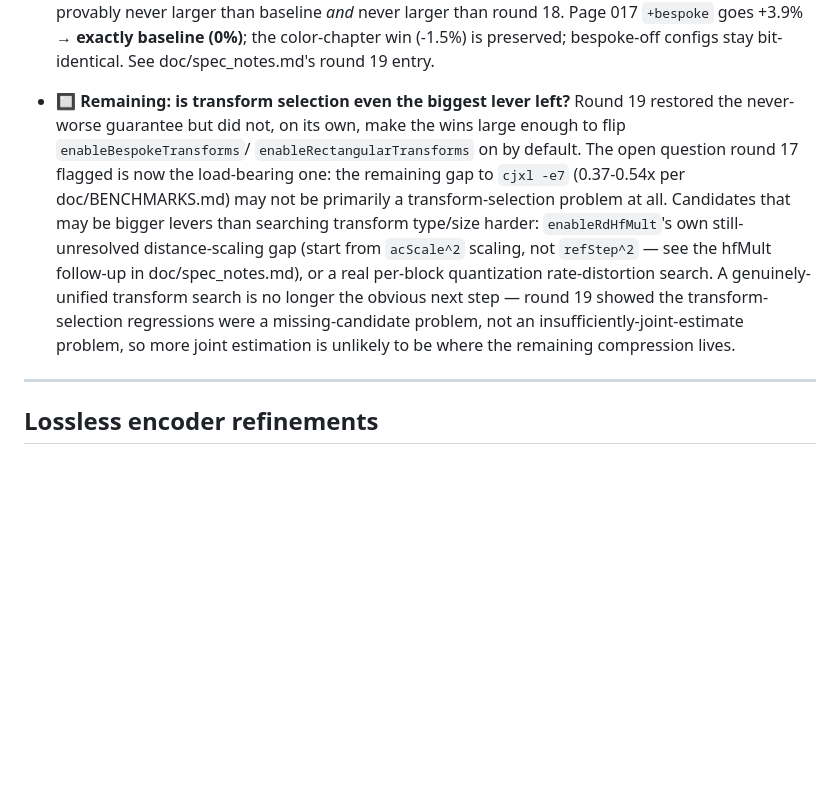
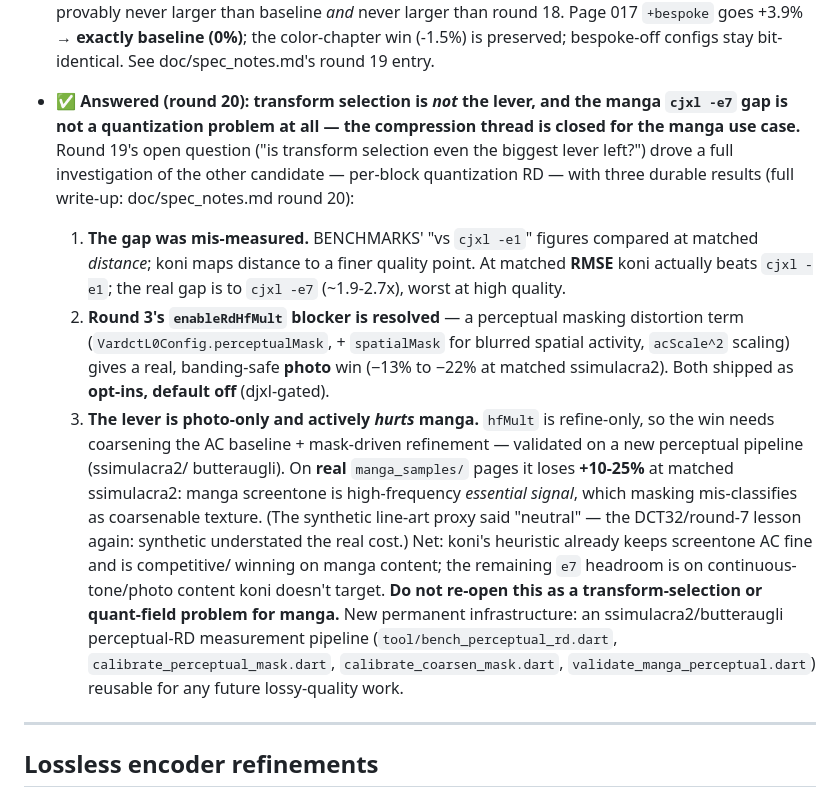
Before and after one commit to zenbaku/koni_jxl, a Markdown page: ROADMAP.md, the part around the change. Drawn GitHub-style; blank space fills up the shorter version.

Commit message:
roadmap: close the lossy compression thread (round 20 conclusion)
Replaces the stale open item "is transform selection even the biggest lever
left?" with round 20's answer: no — and the manga cjxl-e7 gap is not a
quantization problem at all. Records the three durable results (gap
mis-measured vs matched-RMSE; round 3's hfMult blocker resolved via a
perceptual masking term, shipped opt-in; the coarsen-baseline masking lever
is a photo-only win that actively hurts real manga screentone by +10-25% at
matched ssimulacra2) and the new permanent perceptual-RD measurement
pipeline. Directs future work away from re-opening this as a transform-
selection or quant-field problem for manga. Full detail: spec_notes round 20.

Co-Authored-By: Claude Opus 4.8 (1M context) <noreply@anthropic.com>
Claude-Session: https://claude.ai/code/session_01Rskw4Vg74Gx1M6eyioTvLF

```diff
--- a/ROADMAP.md
+++ b/ROADMAP.md
@@ -920,21 +920,37 @@ output for where the gap actually is.
   round 18. Page 017 `+bespoke` goes +3.9% → **exactly baseline (0%)**;
   the color-chapter win (-1.5%) is preserved; bespoke-off configs stay
   bit-identical. See doc/spec_notes.md's round 19 entry.
-- 🔲 **Remaining: is transform selection even the biggest lever left?**
-  Round 19 restored the never-worse guarantee but did not, on its own,
-  make the wins large enough to flip `enableBespokeTransforms`/
-  `enableRectangularTransforms` on by default. The open question round 17
-  flagged is now the load-bearing one: the remaining gap to `cjxl -e7`
-  (0.37-0.54x per doc/BENCHMARKS.md) may not be primarily a
-  transform-selection problem at all. Candidates that may be bigger levers
-  than searching transform type/size harder: `enableRdHfMult`'s own
-  still-unresolved distance-scaling gap (start from `acScale^2` scaling,
-  not `refStep^2` — see the hfMult follow-up in doc/spec_notes.md), or a
-  real per-block quantization rate-distortion search. A genuinely-unified
-  transform search is no longer the obvious next step — round 19 showed
-  the transform-selection regressions were a missing-candidate problem, not
-  an insufficiently-joint-estimate problem, so more joint estimation is
-  unlikely to be where the remaining compression lives.
+- ✅ **Answered (round 20): transform selection is *not* the lever, and the
+  manga `cjxl -e7` gap is not a quantization problem at all — the
+  compression thread is closed for the manga use case.** Round 19's open
+  question ("is transform selection even the biggest lever left?") drove a
+  full investigation of the other candidate — per-block quantization RD —
+  with three durable results (full write-up: doc/spec_notes.md round 20):
+  1. **The gap was mis-measured.** BENCHMARKS' "vs `cjxl -e1`" figures
+     compared at matched *distance*; koni maps distance to a finer quality
+     point. At matched **RMSE** koni actually beats `cjxl -e1`; the real gap
+     is to `cjxl -e7` (~1.9-2.7x), worst at high quality.
+  2. **Round 3's `enableRdHfMult` blocker is resolved** — a perceptual
+     masking distortion term (`VardctL0Config.perceptualMask`, +
+     `spatialMask` for blurred spatial activity, `acScale^2` scaling) gives
+     a real, banding-safe **photo** win (−13% to −22% at matched
+     ssimulacra2). Both shipped as **opt-ins, default off** (djxl-gated).
+  3. **The lever is photo-only and actively *hurts* manga.** `hfMult` is
+     refine-only, so the win needs coarsening the AC baseline + mask-driven
+     refinement — validated on a new perceptual pipeline (ssimulacra2/
+     butteraugli). On **real** `manga_samples/` pages it loses **+10-25%**
+     at matched ssimulacra2: manga screentone is high-frequency *essential
+     signal*, which masking mis-classifies as coarsenable texture. (The
+     synthetic line-art proxy said "neutral" — the DCT32/round-7 lesson
+     again: synthetic understated the real cost.)
+  Net: koni's heuristic already keeps screentone AC fine and is competitive/
+  winning on manga content; the remaining `e7` headroom is on continuous-
+  tone/photo content koni doesn't target. **Do not re-open this as a
+  transform-selection or quant-field problem for manga.** New permanent
+  infrastructure: an ssimulacra2/butteraugli perceptual-RD measurement
+  pipeline (`tool/bench_perceptual_rd.dart`, `calibrate_perceptual_mask.dart`,
+  `calibrate_coarsen_mask.dart`, `validate_manga_perceptual.dart`) reusable
+  for any future lossy-quality work.
 
 ---
 
```
